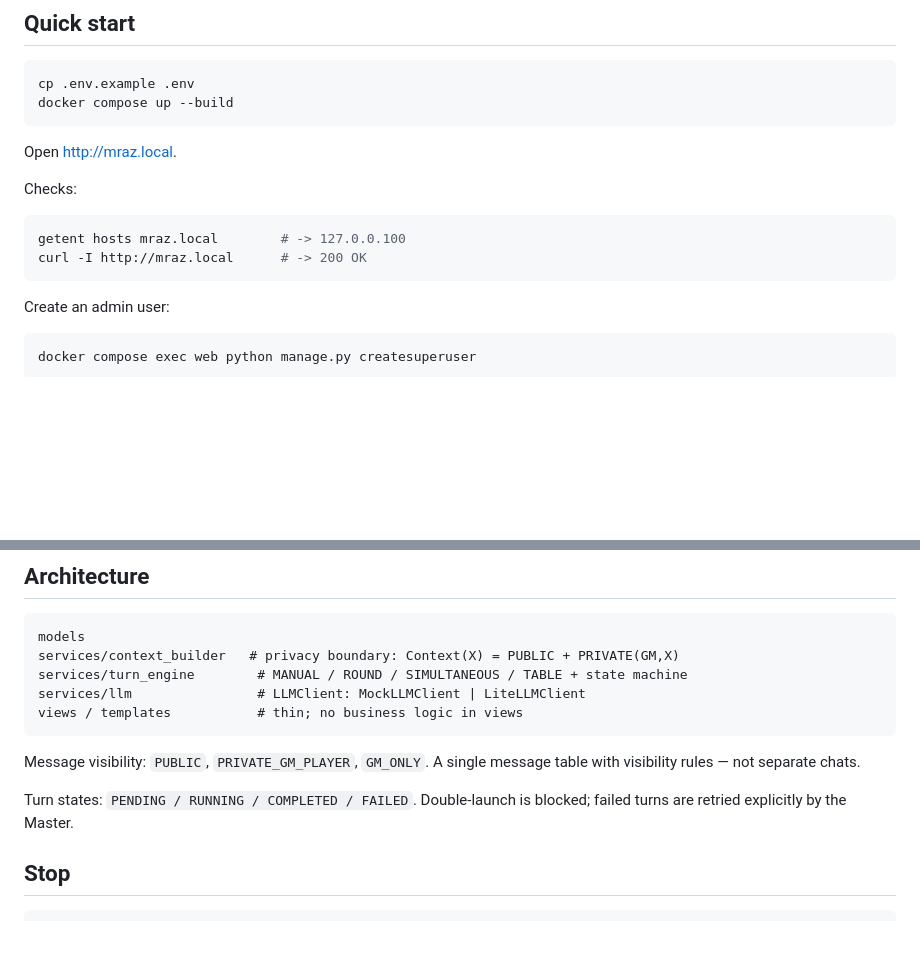
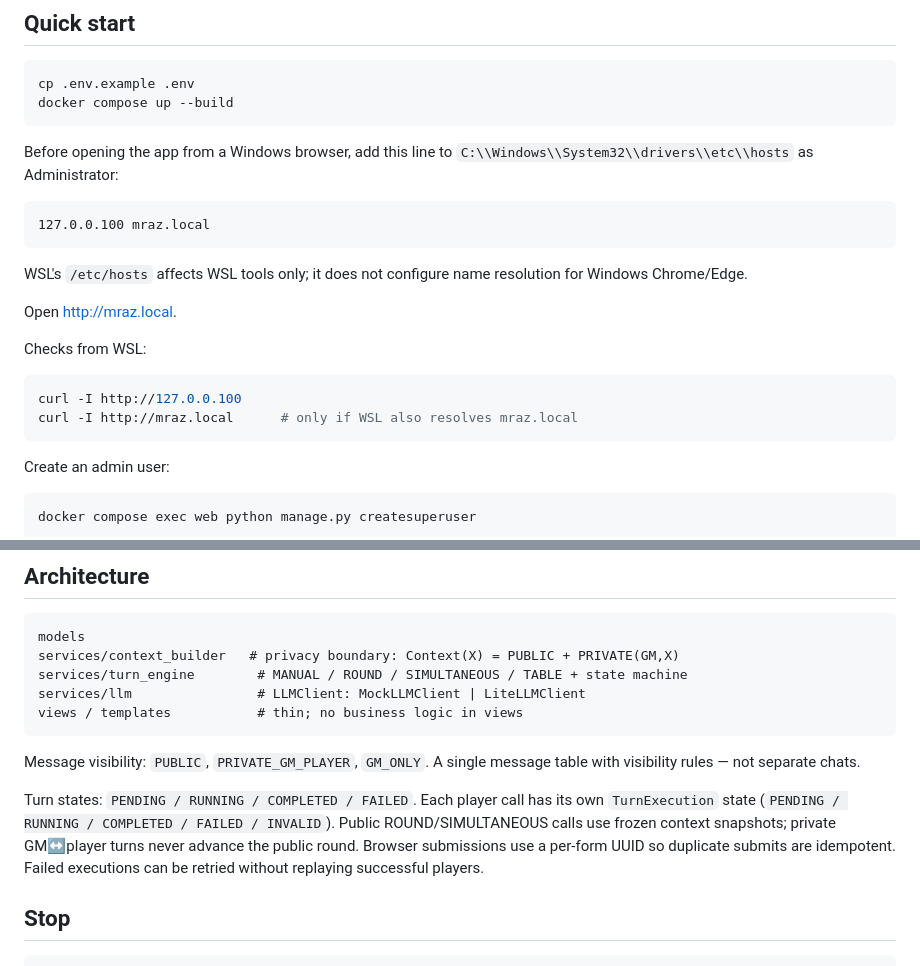
Before and after one commit to rakatanui/rpgllm, a Markdown page: README.md, 2 parts joined by grey strips. GitHub-like rendering; blank space fills up the shorter version.

Commit message:
docs: describe hardened turn semantics and Windows host alias

````diff
--- a/README.md
+++ b/README.md
@@ -24,13 +24,23 @@ cp .env.example .env
 docker compose up --build
 ```
 
+Before opening the app from a Windows browser, add this line to
+`C:\\Windows\\System32\\drivers\\etc\\hosts` as Administrator:
+
+```text
+127.0.0.100 mraz.local
+```
+
+WSL's `/etc/hosts` affects WSL tools only; it does not configure name
+resolution for Windows Chrome/Edge.
+
 Open <http://mraz.local>.
 
-Checks:
+Checks from WSL:
 
 ```bash
-getent hosts mraz.local        # -> 127.0.0.100
-curl -I http://mraz.local      # -> 200 OK
+curl -I http://127.0.0.100
+curl -I http://mraz.local      # only if WSL also resolves mraz.local
 ```
 
 Create an admin user:
@@ -109,8 +119,12 @@ views / templates           # thin; no business logic in views
 Message visibility: `PUBLIC`, `PRIVATE_GM_PLAYER`, `GM_ONLY`. A single message
 table with visibility rules — not separate chats.
 
-Turn states: `PENDING / RUNNING / COMPLETED / FAILED`. Double-launch is
-blocked; failed turns are retried explicitly by the Master.
+Turn states: `PENDING / RUNNING / COMPLETED / FAILED`. Each player call has
+its own `TurnExecution` state (`PENDING / RUNNING / COMPLETED / FAILED /
+INVALID`). Public ROUND/SIMULTANEOUS calls use frozen context snapshots;
+private GM↔player turns never advance the public round. Browser submissions use
+a per-form UUID so duplicate submits are idempotent. Failed executions can be
+retried without replaying successful players.
 
 ## Stop
 
````
